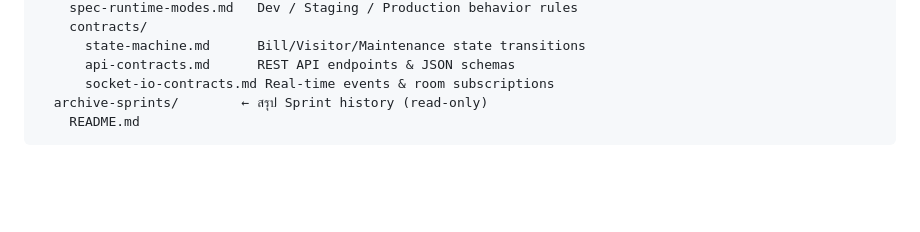
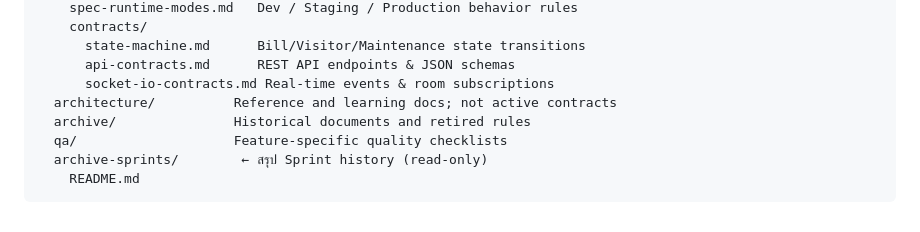
Before and after one commit to film6321/smart-dormitory-backend, a Markdown page: AI-INDEX.md, the part around the change. GitHub-like rendering; blank space fills up the shorter version.

Commit message:
docs(handoff): distinguish active references from archived guidance

````diff
--- a/AI-INDEX.md
+++ b/AI-INDEX.md
@@ -91,6 +91,9 @@ _ถ้าโค้ดขัดกับ AGENTS.md → แก้ที่โค
       state-machine.md      Bill/Visitor/Maintenance state transitions
       api-contracts.md      REST API endpoints & JSON schemas
       socket-io-contracts.md Real-time events & room subscriptions
+  architecture/          Reference and learning docs; not active contracts
+  archive/               Historical documents and retired rules
+  qa/                    Feature-specific quality checklists
   archive-sprints/        ← สรุป Sprint history (read-only)
     README.md
 ```
````
